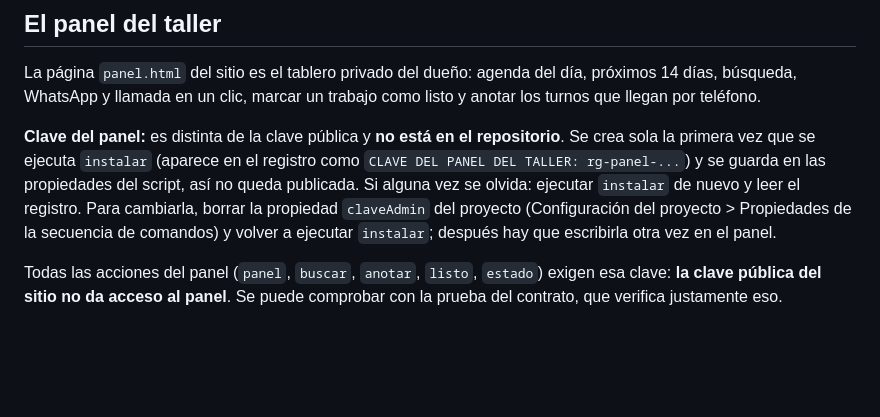
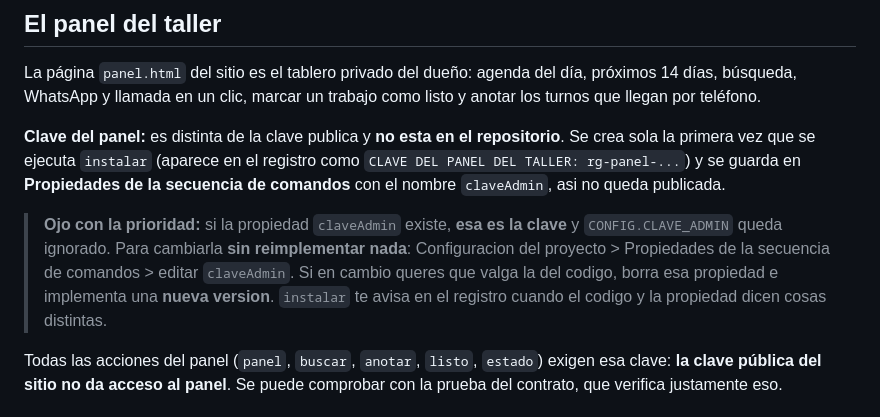
Before and after one commit to jordan8999/Agenda-Rosconi-Garage, a Markdown page: tools/appsscript/README.md, the part around the change. Rendered like a GitHub page; blank space fills up the shorter version.

Commit message:
Guia: como cambiar la clave del panel y cual de las dos manda

```diff
--- a/tools/appsscript/README.md
+++ b/tools/appsscript/README.md
@@ -120,13 +120,17 @@ La página `panel.html` del sitio es el tablero privado del dueño: agenda del d
 próximos 14 días, búsqueda, WhatsApp y llamada en un clic, marcar un trabajo como listo y
 anotar los turnos que llegan por teléfono.
 
-**Clave del panel:** es distinta de la clave pública y **no está en el repositorio**. Se
+**Clave del panel:** es distinta de la clave publica y **no esta en el repositorio**. Se
 crea sola la primera vez que se ejecuta `instalar` (aparece en el registro como
-`CLAVE DEL PANEL DEL TALLER: rg-panel-...`) y se guarda en las propiedades del script, así
-no queda publicada. Si alguna vez se olvida: ejecutar `instalar` de nuevo y leer el registro.
-Para cambiarla, borrar la propiedad `claveAdmin` del proyecto (Configuración del proyecto >
-Propiedades de la secuencia de comandos) y volver a ejecutar `instalar`; después hay que
-escribirla otra vez en el panel.
+`CLAVE DEL PANEL DEL TALLER: rg-panel-...`) y se guarda en **Propiedades de la secuencia de
+comandos** con el nombre `claveAdmin`, asi no queda publicada.
+
+> **Ojo con la prioridad:** si la propiedad `claveAdmin` existe, **esa es la clave** y
+> `CONFIG.CLAVE_ADMIN` queda ignorado. Para cambiarla **sin reimplementar nada**:
+> Configuracion del proyecto > Propiedades de la secuencia de comandos > editar
+> `claveAdmin`. Si en cambio queres que valga la del codigo, borra esa propiedad e
+> implementa una **nueva version**. `instalar` te avisa en el registro cuando el codigo y
+> la propiedad dicen cosas distintas.
 
 Todas las acciones del panel (`panel`, `buscar`, `anotar`, `listo`, `estado`) exigen esa
 clave: **la clave pública del sitio no da acceso al panel**. Se puede comprobar con la
```
